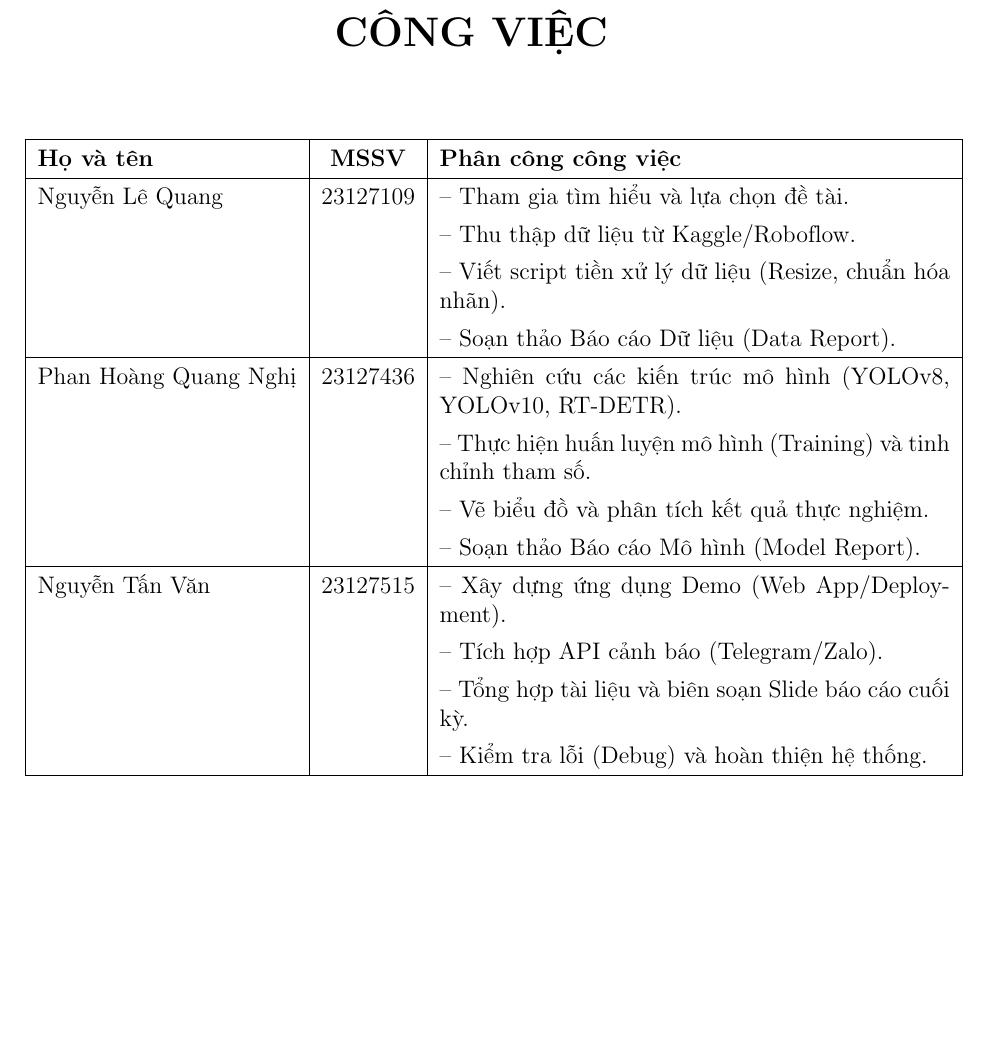
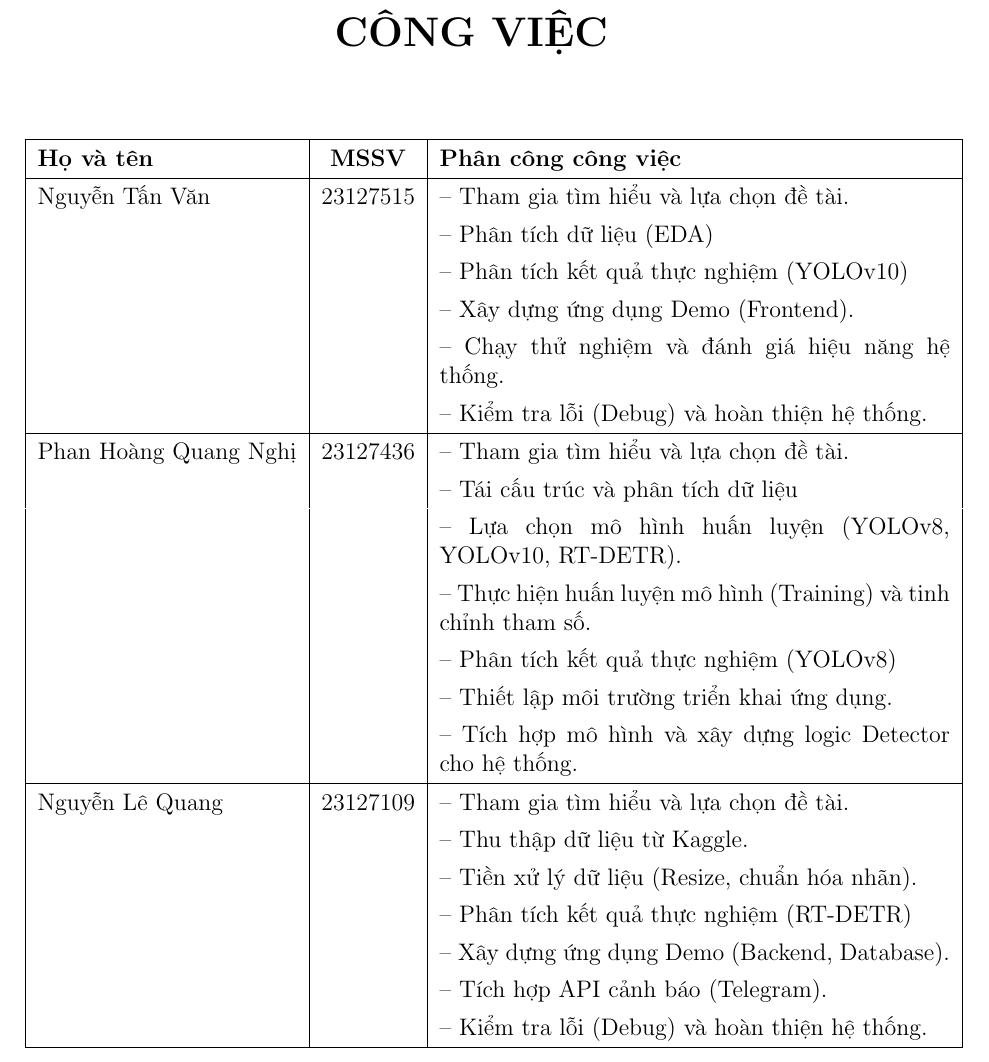
Before and after one commit to qnghi13/ML-Final-Project, a LaTeX document (documents/ML_final_report/main.tex): part of page 3 of 41, cut so that both start at the same text, the shorter picture padded with empty space. Compiled offline with pdfLaTeX.

Commit message:
Update final report

```diff
--- a/documents/ML_final_report/main.tex
+++ b/documents/ML_final_report/main.tex
@@ -145,32 +145,48 @@
 \hline
 \textbf{Họ và tên} & \textbf{MSSV} & \textbf{Phân công công việc} \\
 \hline
-Nguyễn Lê Quang & 23127109 &
+Nguyễn Tấn Văn & 23127515 &
 -- Tham gia tìm hiểu và lựa chọn đề tài. \\
 & &
--- Thu thập dữ liệu từ Kaggle/Roboflow. \\
+-- Phân tích dữ liệu (EDA) \\
 & &
--- Viết script tiền xử lý dữ liệu (Resize, chuẩn hóa nhãn). \\
+-- Phân tích kết quả thực nghiệm (YOLOv10) \\
 & &
--- Soạn thảo Báo cáo Dữ liệu (Data Report).
+-- Xây dựng ứng dụng Demo (Frontend). \\
+& &
+-- Chạy thử nghiệm và đánh giá hiệu năng hệ thống. \\
+& &
+-- Kiểm tra lỗi (Debug) và hoàn thiện hệ thống.
 \\
 \hline
 Phan Hoàng Quang Nghị & 23127436 &
--- Nghiên cứu các kiến trúc mô hình (YOLOv8, YOLOv10, RT-DETR). \\
+-- Tham gia tìm hiểu và lựa chọn đề tài. \\
+&&
+-- Tái cấu trúc và phân tích dữ liệu \\
+&&
+-- Lựa chọn mô hình huấn luyện (YOLOv8, YOLOv10, RT-DETR). \\
 & &
 -- Thực hiện huấn luyện mô hình (Training) và tinh chỉnh tham số. \\
 & &
--- Vẽ biểu đồ và phân tích kết quả thực nghiệm. \\
+-- Phân tích kết quả thực nghiệm (YOLOv8) \\
 & &
--- Soạn thảo Báo cáo Mô hình (Model Report).
+-- Thiết lập môi trường triển khai ứng dụng. \\
+& &
+-- Tích hợp mô hình và xây dựng logic Detector cho hệ thống.
 \\
 \hline
-Nguyễn Tấn Văn & 23127515 &
--- Xây dựng ứng dụng Demo (Web App/Deployment). \\
+Nguyễn Lê Quang & 23127109 &
+-- Tham gia tìm hiểu và lựa chọn đề tài. \\
+&&
+-- Thu thập dữ liệu từ Kaggle. \\
 & &
--- Tích hợp API cảnh báo (Telegram/Zalo). \\
+-- Tiền xử lý dữ liệu (Resize, chuẩn hóa nhãn). \\
+&&
+-- Phân tích kết quả thực nghiệm (RT-DETR) \\
 & &
--- Tổng hợp tài liệu và biên soạn Slide báo cáo cuối kỳ. \\
+-- Xây dựng ứng dụng Demo (Backend, Database). \\
+& &
+-- Tích hợp API cảnh báo (Telegram). \\
 & &
 -- Kiểm tra lỗi (Debug) và hoàn thiện hệ thống.
 \\
```
Also changed, not shown: 8 other files.
